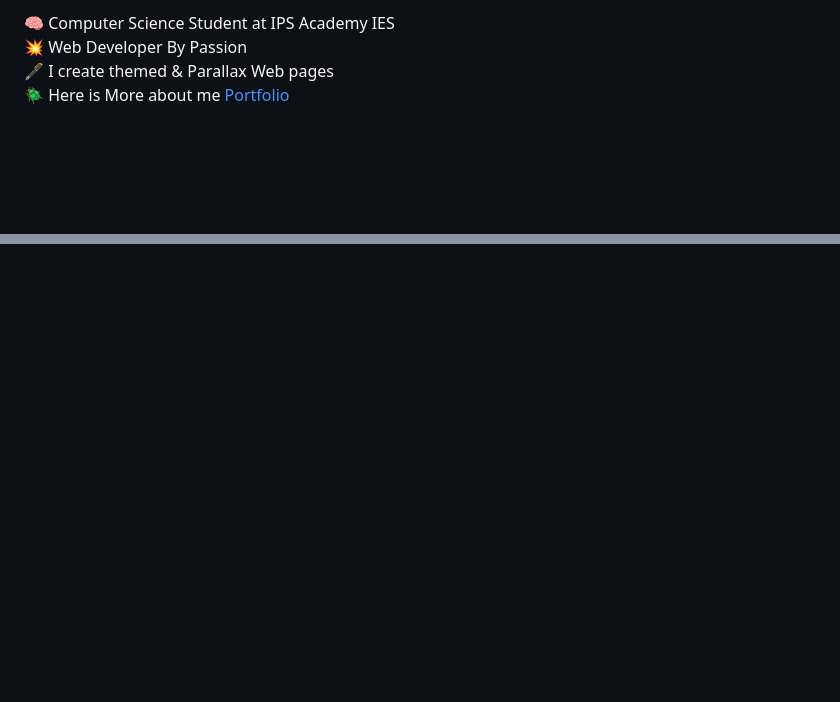
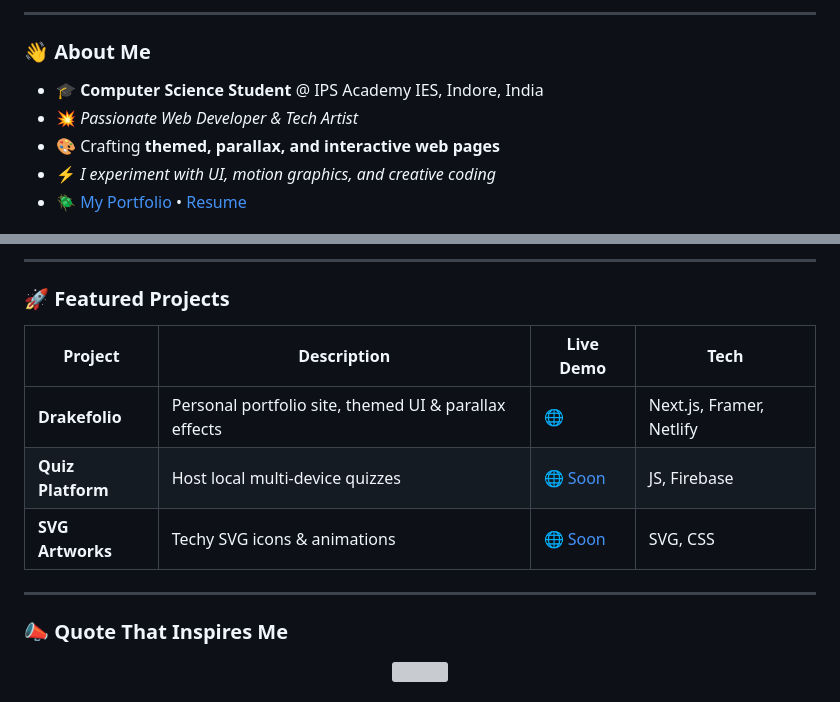
Before and after one commit to drake-forum/drake-forum, a Markdown page: README.md, 2 parts joined by grey strips. Rendered like a GitHub page; blank space fills up the shorter version; grey boxes are pictures that could not be loaded.

Commit message:
Revamp README with new content and layout

```diff
--- a/README.md
+++ b/README.md
@@ -2,7 +5,10 @@
 
-🧠 Computer Science Student at IPS Academy IES<br/>
-💥 Web Developer By Passion<br/>
-🖋️ I create themed & Parallax Web pages<br/>
-🪲 Here is More about me [Portfolio](https://drakefolio.netlify.app/)
+---
 
+### 👋 About Me
+- 🎓 **Computer Science Student** @ IPS Academy IES, Indore, India
+- 💥 *Passionate Web Developer & Tech Artist*
+- 🎨 Crafting **themed, parallax, and interactive web pages**
+- ⚡️ *I experiment with UI, motion graphics, and creative coding*
+- 🪲 [My Portfolio](https://drakefolio.netlify.app/) • [Resume](#)
 
@@ -25,0 +49,15 @@
+---
+
+### 🚀 Featured Projects
+
+| Project | Description | Live Demo | Tech |
+| ------- | ----------- | --------- | ---- |
+| **Drakefolio** | Personal portfolio site, themed UI & parallax effects | [🌐](https://drakefolio.netlify.app/) | Next.js, Framer, Netlify |
+| **Quiz Platform** | Host local multi-device quizzes | [🌐 Soon]() | JS, Firebase |
+| **SVG Artworks** | Techy SVG icons & animations | [🌐 Soon]() | SVG, CSS |
+
+---
+
+### 📣 Quote That Inspires Me
+<p align="center"><img src="https://quotes-github-readme.vercel.app/api?type=horizontal&theme=radical"/></p>
+
```
Also changed, not shown: other parts of README.md (+52 -14 lines).
